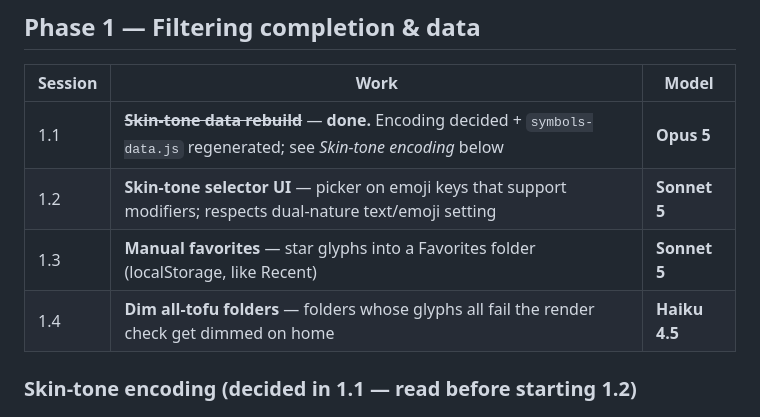
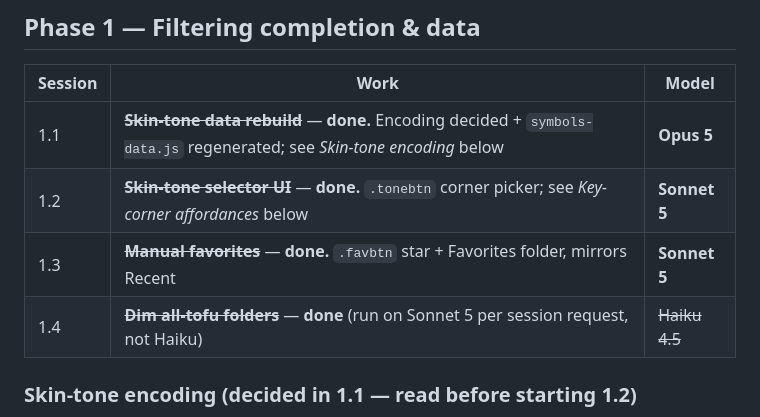
Before and after one commit to amphista/pintadera, a Markdown page: ROADMAP.md, the part around one of its changes. Rendered like a GitHub page.

```diff
--- a/ROADMAP.md
+++ b/ROADMAP.md
@@ -23,9 +23,9 @@ Shipped from `mobile-ux`: "Show glyph names on keys" setting (caption shows desc
 | Session | Work | Model |
 |---|---|---|
 | 1.1 | ~~**Skin-tone data rebuild**~~ — **done.** Encoding decided + `symbols-data.js` regenerated; see *Skin-tone encoding* below | **Opus 5** |
-| 1.2 | **Skin-tone selector UI** — picker on emoji keys that support modifiers; respects dual-nature text/emoji setting | **Sonnet 5** |
-| 1.3 | **Manual favorites** — star glyphs into a Favorites folder (localStorage, like Recent) | **Sonnet 5** |
-| 1.4 | **Dim all-tofu folders** — folders whose glyphs all fail the render check get dimmed on home | **Haiku 4.5** |
+| 1.2 | ~~**Skin-tone selector UI**~~ — **done.** `.tonebtn` corner picker; see *Key-corner affordances* below | **Sonnet 5** |
+| 1.3 | ~~**Manual favorites**~~ — **done.** `.favbtn` star + Favorites folder, mirrors Recent | **Sonnet 5** |
+| 1.4 | ~~**Dim all-tofu folders**~~ — **done** (run on Sonnet 5 per session request, not Haiku) | ~~Haiku 4.5~~ |
 
 ### Skin-tone encoding (decided in 1.1 — read before starting 1.2)
 
```
Also changed, not shown: other parts of ROADMAP.md (+51 -3 lines).
